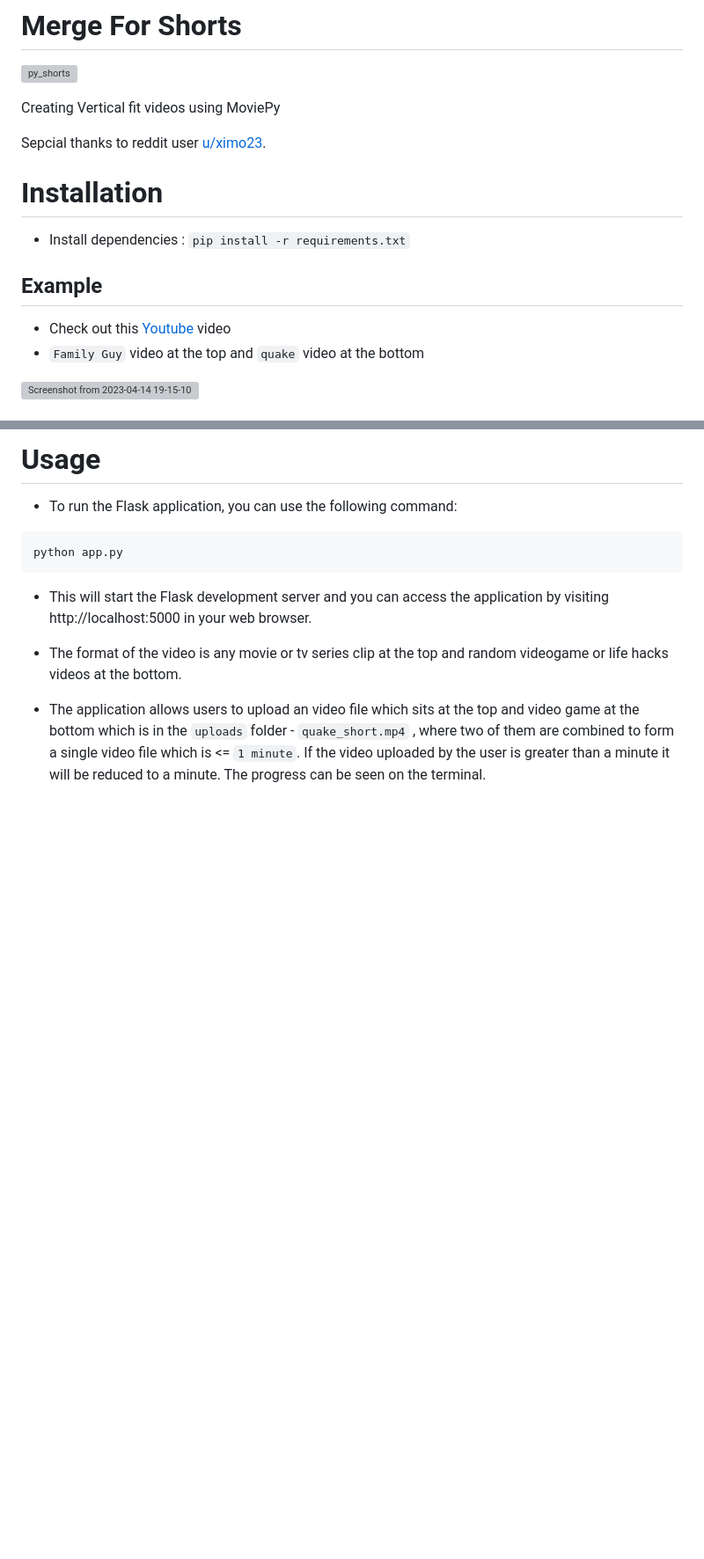
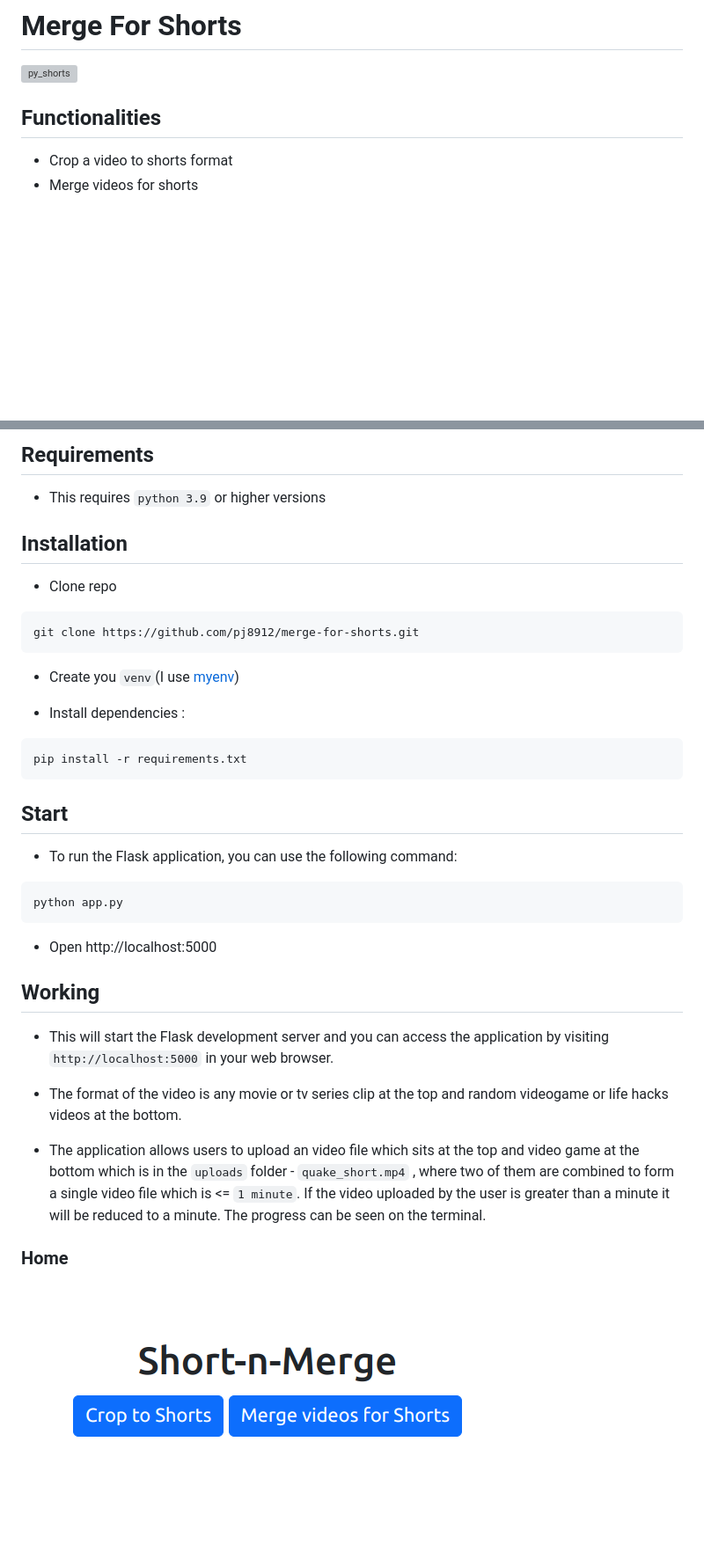
Before and after one commit to pj8912/merge-for-shorts, a Markdown page: README.md, 2 parts joined by grey strips. Shown: that part at 88% size. GitHub-like rendering; pictures changed too: image-1.png (added); blank space fills up the shorter version; grey boxes are pictures that could not be loaded.

Commit message:
added crop video feature

````diff
--- a/README.md
+++ b/README.md
@@ -3,17 +3,8 @@
 ![py_shorts](https://user-images.githubusercontent.com/59218902/220019042-11662e84-01d3-4993-ae03-76274bd76a2c.jpg)
 
 
-Creating Vertical fit videos using MoviePy
-
-Sepcial thanks to reddit user [u/ximo23](https://www.reddit.com/user/ximo23).
-
-# Installation
- - Install  dependencies :  `pip install -r requirements.txt`
-
-## Example
-- Check out this [Youtube](https://www.youtube.com/shorts/vQst9hvQXKI) video
-- `Family Guy` video at the top and `quake` video at the bottom
-
-![Screenshot from 2023-04-14 19-15-10](https://user-images.githubusercontent.com/59218902/232066774-dfbfb600-8e30-4b69-8aaa-a3db29af027c.png)
+## Functionalities
+- Crop a video to shorts format
+- Merge videos for shorts
 
 
@@ -22,15 +12,36 @@ Sepcial thanks to reddit user [u/ximo23](https://www.reddit.com/user/ximo23).
 
-# Usage
+
+## Requirements
+- This requires `python 3.9` or higher versions
+
+## Installation
+
+ - Clone repo
+ ```
+ git clone https://github.com/pj8912/merge-for-shorts.git
+ ```
+ - Create you `venv`(I use [myenv](https://github.com/pj8912/myenv))
+
+ - Install  dependencies :
+ ```
+ pip install -r requirements.txt
+ ```
+
+## Start
 
 - To run the Flask application, you can use the following command:
 ```
 python app.py
 ```
+- Open http://localhost:5000
 
-- This will start the Flask development server and you can access the application by visiting http://localhost:5000 in your web browser.
+## Working
+- This will start the Flask development server and you can access the application by visiting `http://localhost:5000` in your web browser.
 
 - The format of the video is any movie or tv series clip at the top and random videogame or life hacks videos at the bottom.
 
 - The application allows users to upload an video file which sits at the top and video game at the bottom which is in the `uploads` folder - `quake_short.mp4` , where two of them are combined to form a single video file which is <= `1 minute`. If the video uploaded by the user is greater than a minute it will be reduced to a minute. The progress can be seen on the terminal.
 
+### Home
+![Home](image-1.png)
 
````
Also changed, not shown: other parts of README.md (+22 -15 lines), image-2.png (added), image-3.png (added), image.png (added), 9 other files.
